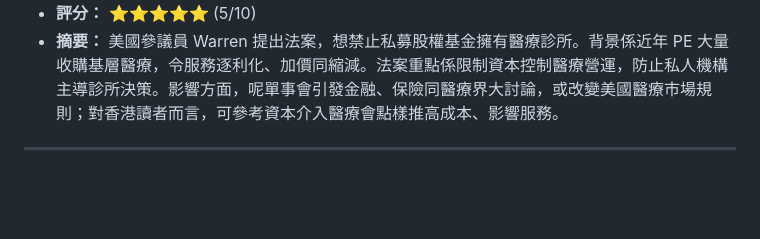
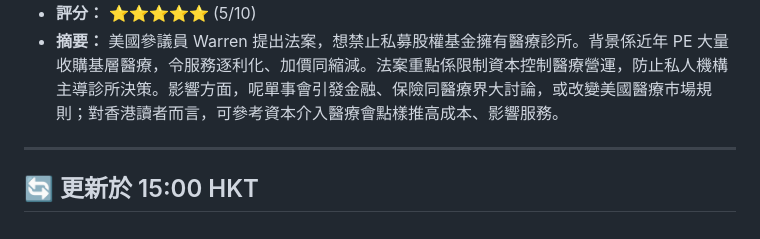
Before and after one commit to GeniusVPS/geniusvps.github.io, a Markdown page: pool-v2/2026-09-21.md, the part around the change. GitHub-like rendering; blank space fills up the shorter version.

Commit message:
📰 更新新聞池 v2 - 2026-09-21 15:02 HKT

```diff
--- a/pool-v2/2026-09-21.md
+++ b/pool-v2/2026-09-21.md
@@ -503,3 +503,5 @@
 - **摘要：** 美國參議員 Warren 提出法案，想禁止私募股權基金擁有醫療診所。背景係近年 PE 大量收購基層醫療，令服務逐利化、加價同縮減。法案重點係限制資本控制醫療營運，防止私人機構主導診所決策。影響方面，呢單事會引發金融、保險同醫療界大討論，或改變美國醫療市場規則；對香港讀者而言，可參考資本介入醫療會點樣推高成本、影響服務。
 
 ---
+
+## 🔄 更新於 15:00 HKT
```
